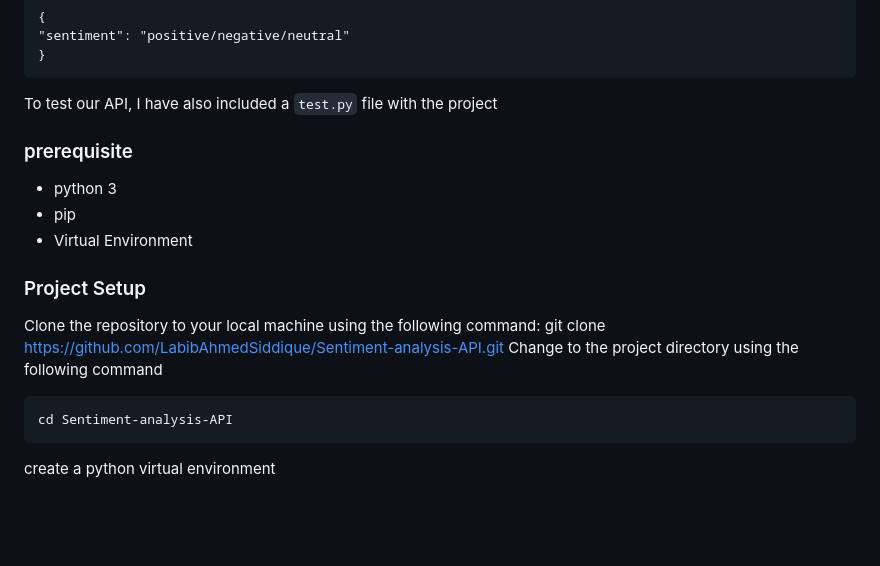
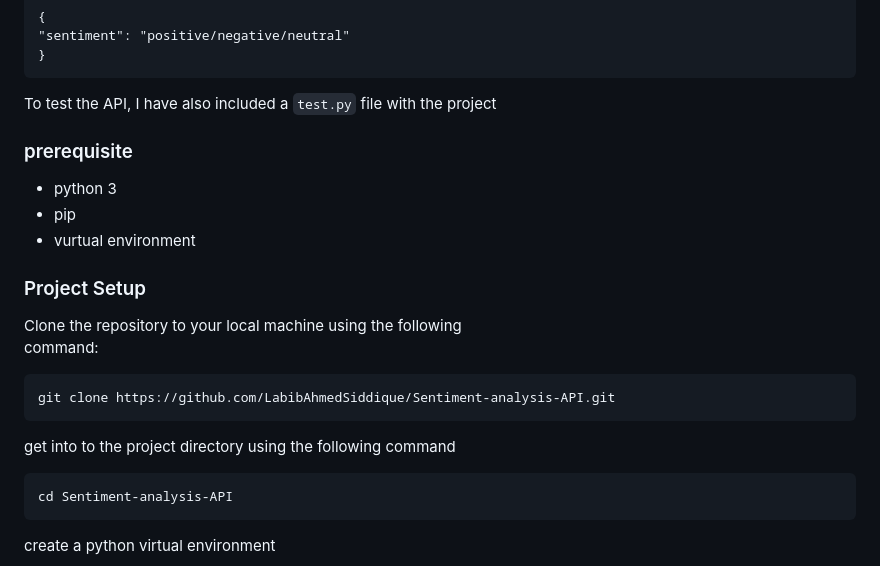
Before and after one commit to LabibAhmedSiddique/Sentiment-analysis-API, a Markdown page: README.md, the part around the change. Drawn GitHub-style; blank space fills up the shorter version.

```diff
--- a/README.md
+++ b/README.md
@@ -23,17 +23,23 @@ After analysis this API returns a JSON response as the following
     {
     "sentiment": "positive/negative/neutral"
     }
-To test our API,  I have also included a `test.py` file with the project
+To test the API,  I have also included a `test.py` file with the project
 ### prerequisite
 
  - python 3
  - pip
- - Virtual Environment
+ - vurtual environment
 
 ### Project Setup
 
-Clone the repository to your local machine using the following    command:
-       git clone https://github.com/LabibAhmedSiddique/Sentiment-analysis-API.git    Change to the project directory using the following command
+Clone the repository to your local machine using the following
+ command:
+
+
+
+    git clone https://github.com/LabibAhmedSiddique/Sentiment-analysis-API.git
+
+   get into to the project directory using the following command
 
 
 
```
